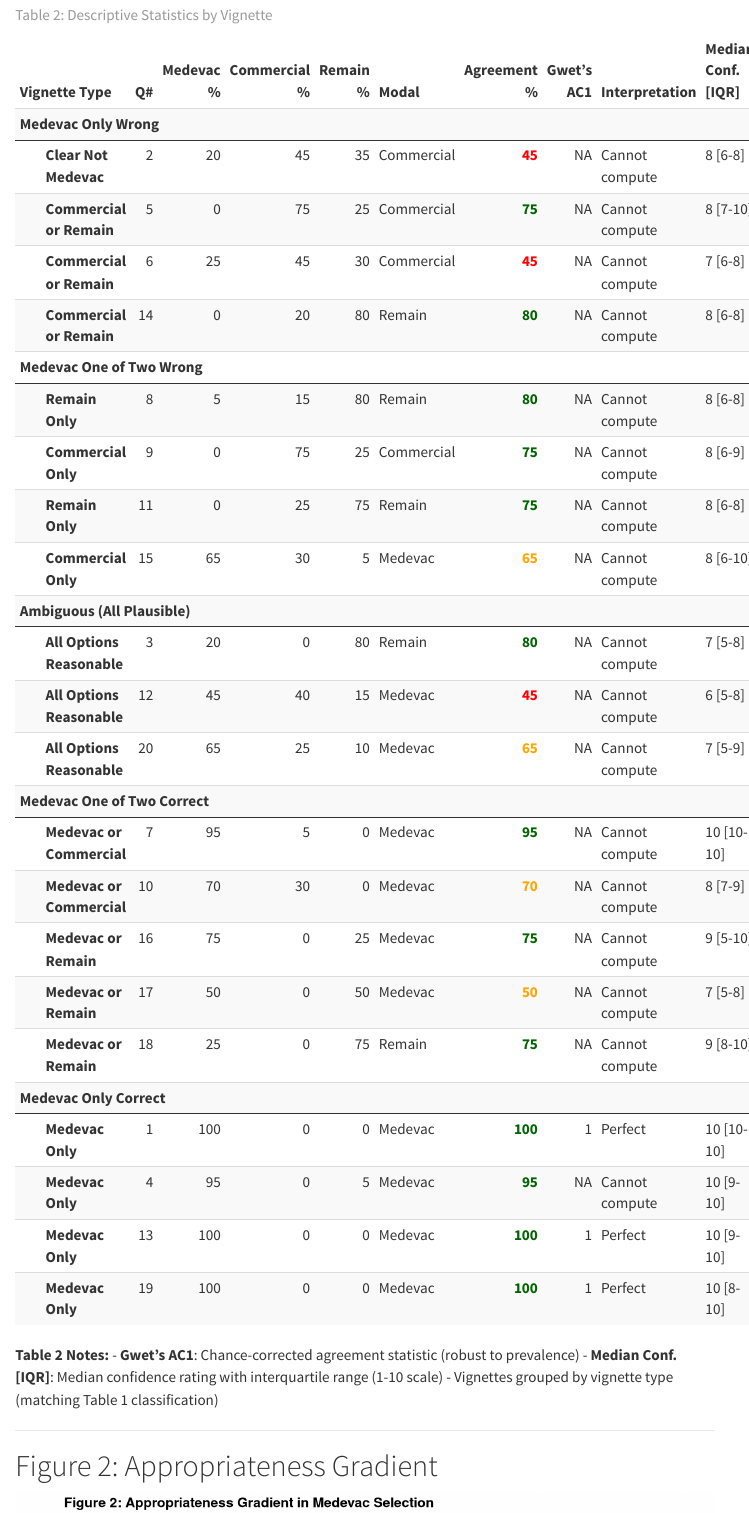
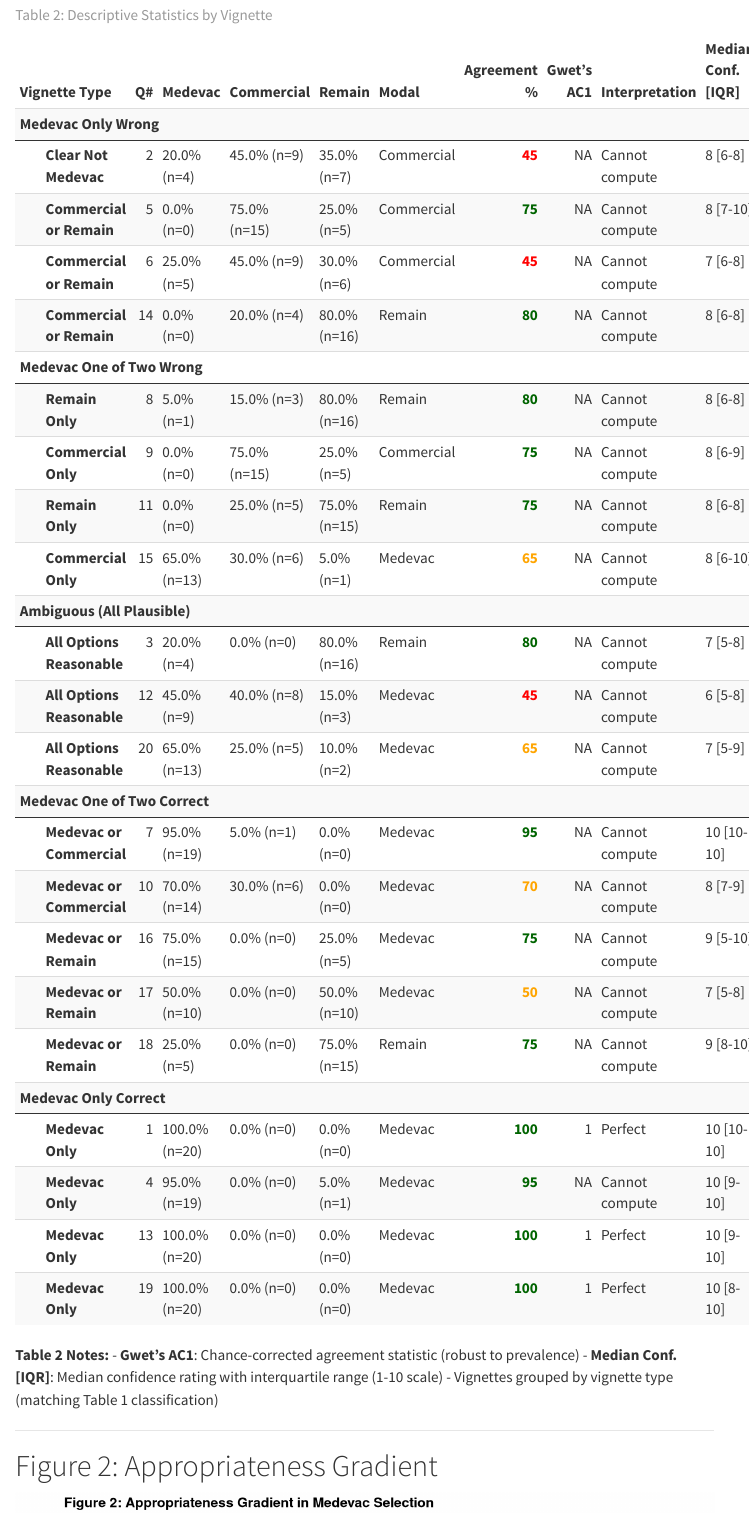
Before and after one commit to briceOO7/medevac-interrater, a Quarto document (quarto/final_report2.qmd): the page in a window 1100 px wide, from 2550 px down. Rendered offline with R 4.5, knitr and Pandoc in place of Quarto, with nearby package versions; menus at the side of the page are left out.

Commit message:
Update Table 2 to show counts with percentages
Change Medevac/Commercial/Remain columns from showing only percentages to showing '% (n=X)' format in each cell. This provides both the percentage and absolute count, making it easier to interpret the distribution of responses for each vignette.

```diff
--- a/quarto/final_report2.qmd
+++ b/quarto/final_report2.qmd
@@ -332,9 +332,12 @@ vignette_desc <- data %>%
   group_by(question, medevac_status_label, question_type, vignette_class) %>%
   summarise(
     n = n(),
-    pct_medevac = 100 * sum(decision == "Medevac") / n,
-    pct_commercial = 100 * sum(decision == "Commercial") / n,
-    pct_remain = 100 * sum(decision == "Remain") / n,
+    n_medevac = sum(decision == "Medevac"),
+    n_commercial = sum(decision == "Commercial"),
+    n_remain = sum(decision == "Remain"),
+    pct_medevac = 100 * n_medevac / n,
+    pct_commercial = 100 * n_commercial / n,
+    pct_remain = 100 * n_remain / n,
     median_confidence = median(confidence, na.rm = TRUE),
     q25_confidence = quantile(confidence, 0.25, na.rm = TRUE),
     q75_confidence = quantile(confidence, 0.75, na.rm = TRUE),
@@ -366,7 +369,10 @@ vignette_desc <- data %>%
       modal_decision == "Commercial" ~ pct_commercial,
       modal_decision == "Remain" ~ pct_remain
     ),
-    # Format confidence for display
+    # Format display strings
+    medevac_display = sprintf("%.1f%% (n=%d)", pct_medevac, n_medevac),
+    commercial_display = sprintf("%.1f%% (n=%d)", pct_commercial, n_commercial),
+    remain_display = sprintf("%.1f%% (n=%d)", pct_remain, n_remain),
     conf_display = sprintf("%.0f [%.0f-%.0f]", median_confidence, q25_confidence, q75_confidence)
   )
 
@@ -449,9 +455,9 @@ table2_display <- vignette_desc %>%
   select(
     `Vignette Type` = vignette_type,
     `Q#` = question,
-    `Medevac %` = pct_medevac,
-    `Commercial %` = pct_commercial,
-    `Remain %` = pct_remain,
+    `Medevac` = medevac_display,
+    `Commercial` = commercial_display,
+    `Remain` = remain_display,
     `Modal` = modal_decision,
     `Agreement %` = agreement_pct,
     `Gwet's AC1` = gwet_ac1,
@@ -474,8 +480,7 @@ row_groups <- table2_display %>%
 # Create base table
 table2_kable <- kable(table2_display %>% select(-medevac_status),
       caption = "Table 2: Descriptive Statistics by Vignette",
-      align = c("l", "r", "r", "r", "r", "l", "r", "r", "l", "l"),
-      digits = c(0, 0, 1, 1, 1, 0, 1, 3, 0, 0)) %>%
+      align = c("l", "r", "l", "l", "l", "l", "r", "r", "l", "l")) %>%
   kable_styling(
     bootstrap_options = c("striped", "hover", "condensed"),
     full_width = FALSE,
```
Also changed, not shown: quarto/final_report2.html.
